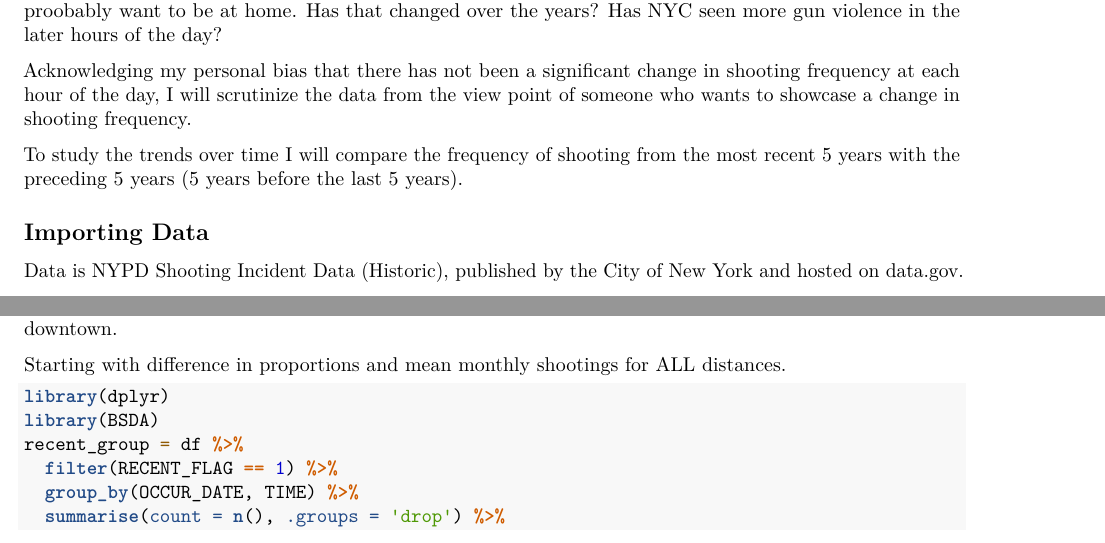
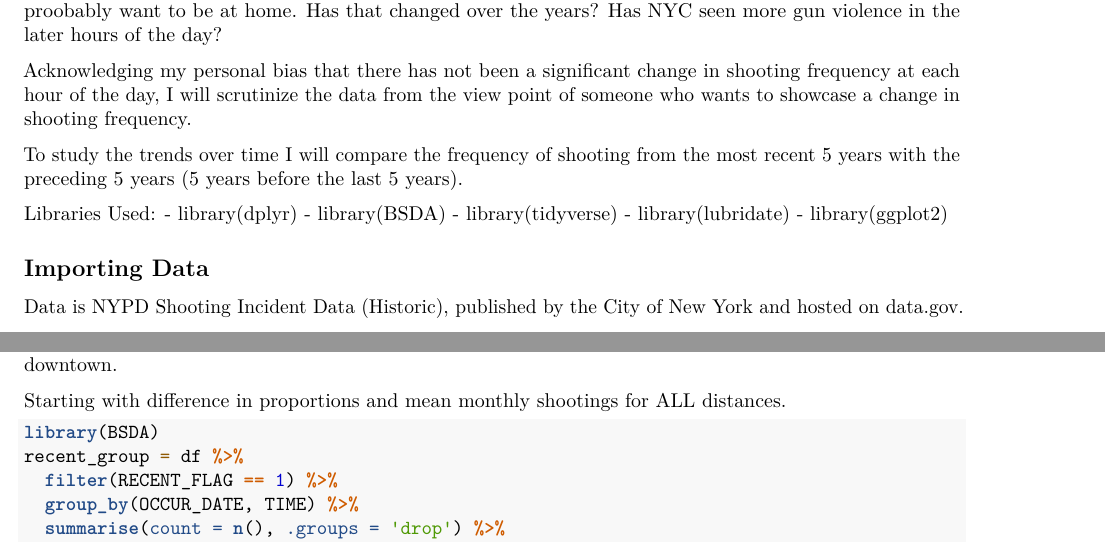
Before and after one commit to msdscu/DTSA-5031-Final, an R Markdown document (NYPD Shooting Incidents (Final).Rmd): two parts of pages 1 and 8 of 12, joined at a grey line, cut so that both start at the same text. Rendered offline with R 4.5, knitr and Pandoc, then LaTeX, with nearby package versions; the code chunks are not run, so their results and figures are left out.

Commit message:
Add files via upload

````diff
--- a/NYPD Shooting Incidents (Final).Rmd
+++ b/NYPD Shooting Incidents (Final).Rmd
@@ -21,6 +21,14 @@ You hear it in the news and are probably told by authority figures that after a
 Acknowledging my personal bias that there has not been a significant change in shooting frequency at each hour of the day, I will scrutinize the data from the view point of someone who wants to showcase a change in shooting frequency.
 
 To study the trends over time I will compare the frequency of shooting from the most recent 5 years with the preceding 5 years (5 years before the last 5 years).
+
+Libraries Used:
+- library(dplyr)
+- library(BSDA)
+- library(tidyverse)
+- library(lubridate)
+- library(ggplot2)
+
 
 ## Importing Data
 
@@ -428,7 +435,6 @@ Then we will perform Z tests to identify if the mean monthly shooting average ha
 Starting with difference in proportions and mean monthly shootings for ALL distances.
 
 ```{r porportions_mean_difference}
-library(dplyr)
 library(BSDA)
 recent_group = df %>%
   filter(RECENT_FLAG == 1) %>%
````
Also changed, not shown: NYPD-Shooting-Incidents--Final-.pdf, NYPD Shooting Incidents (Final).Rmd (1 more changed lines).
